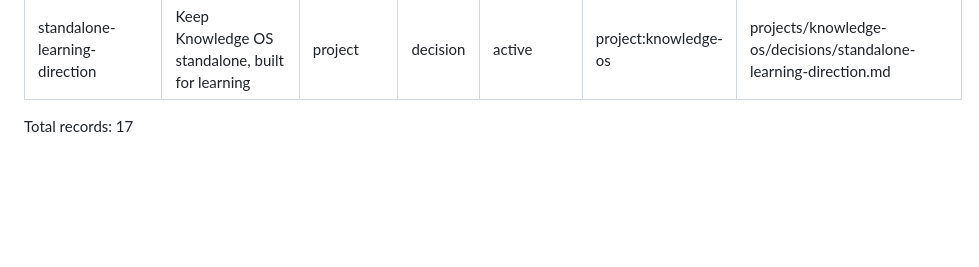
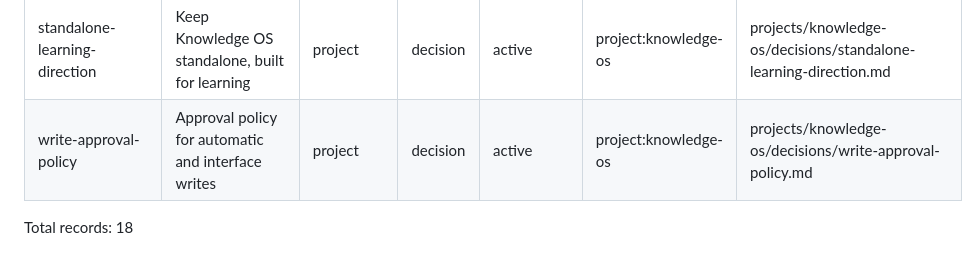
Before and after one commit to sockulags/knowledge-os, a Markdown page: indexes/catalog.md, the part around the change. Rendered like a GitHub page; blank space fills up the shorter version.

Commit message:
Accept the write approval policy decision (#29)

```diff
--- a/indexes/catalog.md
+++ b/indexes/catalog.md
@@ -21,5 +21,6 @@ Generated by `kos index`; Markdown records remain authoritative.
 | parallel-work-needs-an-owner-for-what-crosses-it | Parallel work needs an owner for what crosses it | knowledge | ordinary | draft | general | knowledge/parallel-work-needs-an-owner-for-what-crosses-it.md |
 | project-directory-layout | Project directory layout | project | decision | active | project:knowledge-os | projects/knowledge-os/architecture/project-layout/README.md |
 | standalone-learning-direction | Keep Knowledge OS standalone, built for learning | project | decision | active | project:knowledge-os | projects/knowledge-os/decisions/standalone-learning-direction.md |
+| write-approval-policy | Approval policy for automatic and interface writes | project | decision | active | project:knowledge-os | projects/knowledge-os/decisions/write-approval-policy.md |
 
-Total records: 17
+Total records: 18
```
Also changed, not shown: 1 other file.
